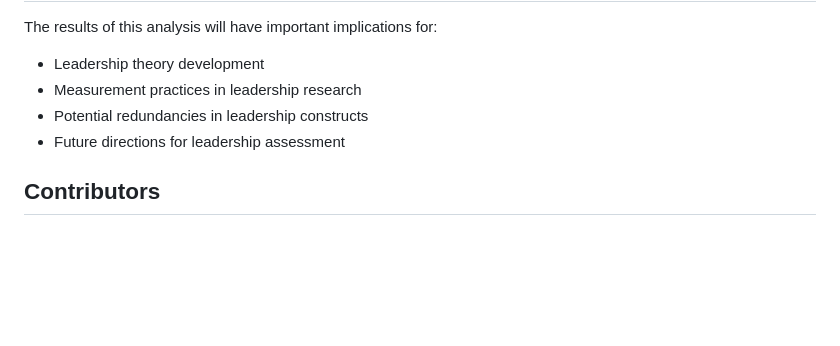
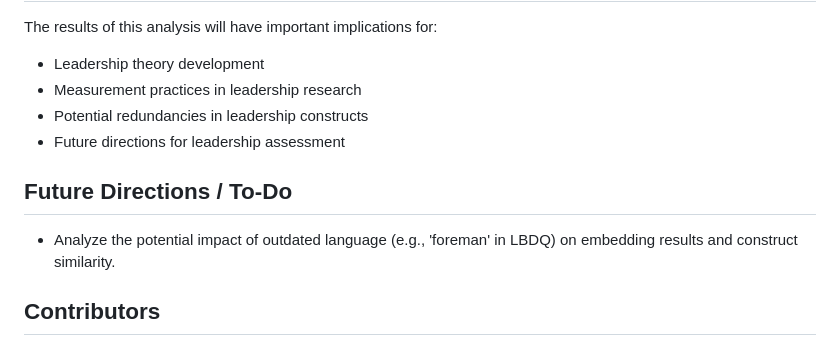
Before and after one commit to actonbp/lead-measure, a Markdown page: README.md, the part around the change. Rendered like a GitHub page; blank space fills up the shorter version.

Commit message:
docs: Add to-do item for analyzing outdated language impact

```diff
--- a/README.md
+++ b/README.md
@@ -69,6 +69,10 @@ The results of this analysis will have important implications for:
 - Potential redundancies in leadership constructs
 - Future directions for leadership assessment
 
+## Future Directions / To-Do
+
+- Analyze the potential impact of outdated language (e.g., 'foreman' in LBDQ) on embedding results and construct similarity.
+
 ## Contributors
 
 - Bryan Acton
```
